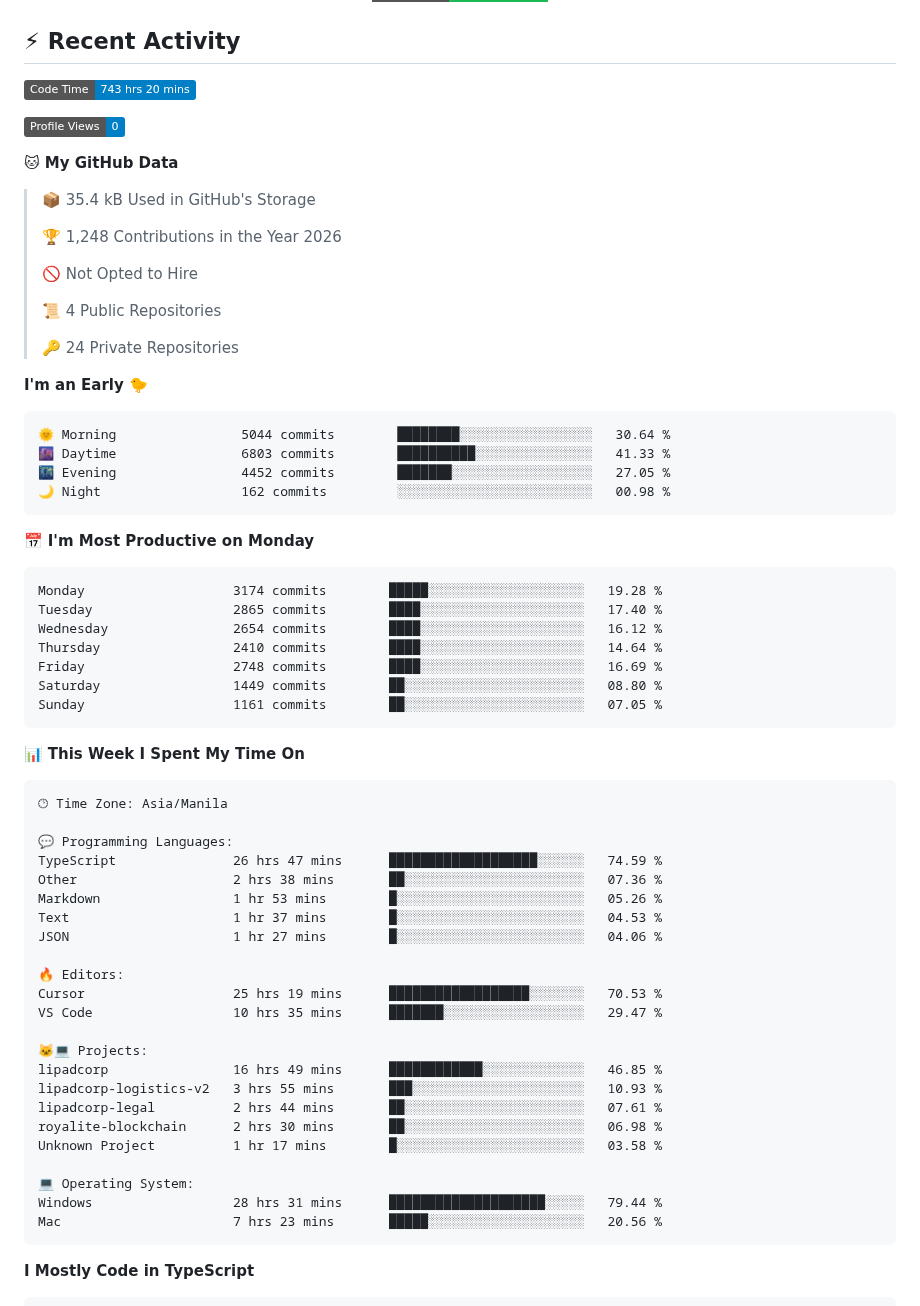
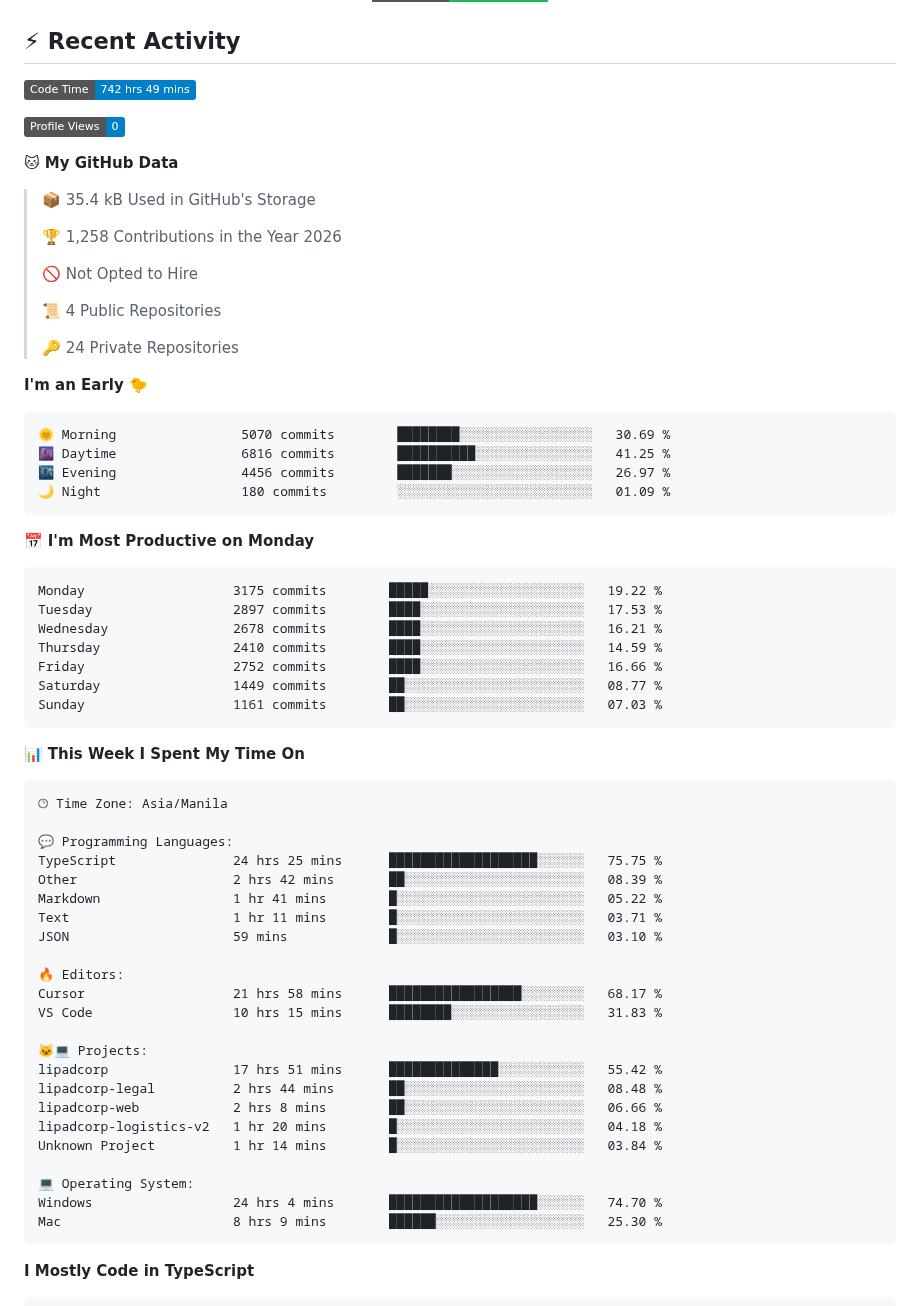
Before and after one commit to nealalim26/nealalim26, a Markdown page: README.md, the part around one of its changes. Rendered like a GitHub page; badges without logos.

Commit message:
Updated with Dev Metrics

````diff
--- a/README.md
+++ b/README.md
@@ -167,7 +167,7 @@ AI/ML Integration     ███████████████████
 ## ⚡ Recent Activity
 
 <!--START_SECTION:waka-->
-![Code Time](http://img.shields.io/badge/Code%20Time-743%20hrs%2020%20mins-blue?style=flat)
+![Code Time](http://img.shields.io/badge/Code%20Time-742%20hrs%2049%20mins-blue?style=flat)
 
 ![Profile Views](http://img.shields.io/badge/Profile%20Views-0-blue?style=flat)
 
@@ -175,7 +175,7 @@ AI/ML Integration     ███████████████████
 
 > 📦 35.4 kB Used in GitHub's Storage
  >
-> 🏆 1,248 Contributions in the Year 2026
+> 🏆 1,258 Contributions in the Year 2026
  >
 > 🚫 Not Opted to Hire
  >
@@ -186,21 +186,21 @@ AI/ML Integration     ███████████████████
 **I'm an Early 🐤**
 
 ```text
-🌞 Morning                5044 commits        ████████░░░░░░░░░░░░░░░░░   30.64 %
-🌆 Daytime                6803 commits        ██████████░░░░░░░░░░░░░░░   41.33 %
-🌃 Evening                4452 commits        ███████░░░░░░░░░░░░░░░░░░   27.05 %
-🌙 Night                  162 commits         ░░░░░░░░░░░░░░░░░░░░░░░░░   00.98 %
+🌞 Morning                5070 commits        ████████░░░░░░░░░░░░░░░░░   30.69 %
+🌆 Daytime                6816 commits        ██████████░░░░░░░░░░░░░░░   41.25 %
+🌃 Evening                4456 commits        ███████░░░░░░░░░░░░░░░░░░   26.97 %
+🌙 Night                  180 commits         ░░░░░░░░░░░░░░░░░░░░░░░░░   01.09 %
 ```
 📅 **I'm Most Productive on Monday**
 
 ```text
-Monday                   3174 commits        █████░░░░░░░░░░░░░░░░░░░░   19.28 %
-Tuesday                  2865 commits        ████░░░░░░░░░░░░░░░░░░░░░   17.40 %
-Wednesday                2654 commits        ████░░░░░░░░░░░░░░░░░░░░░   16.12 %
-Thursday                 2410 commits        ████░░░░░░░░░░░░░░░░░░░░░   14.64 %
-Friday                   2748 commits        ████░░░░░░░░░░░░░░░░░░░░░   16.69 %
-Saturday                 1449 commits        ██░░░░░░░░░░░░░░░░░░░░░░░   08.80 %
-Sunday                   1161 commits        ██░░░░░░░░░░░░░░░░░░░░░░░   07.05 %
+Monday                   3175 commits        █████░░░░░░░░░░░░░░░░░░░░   19.22 %
+Tuesday                  2897 commits        ████░░░░░░░░░░░░░░░░░░░░░   17.53 %
+Wednesday                2678 commits        ████░░░░░░░░░░░░░░░░░░░░░   16.21 %
+Thursday                 2410 commits        ████░░░░░░░░░░░░░░░░░░░░░   14.59 %
+Friday                   2752 commits        ████░░░░░░░░░░░░░░░░░░░░░   16.66 %
+Saturday                 1449 commits        ██░░░░░░░░░░░░░░░░░░░░░░░   08.77 %
+Sunday                   1161 commits        ██░░░░░░░░░░░░░░░░░░░░░░░   07.03 %
 ```
 
 
@@ -210,26 +210,26 @@ Sunday                   1161 commits        ██░░░░░░░░░
 🕑︎ Time Zone: Asia/Manila
 
 💬 Programming Languages:
-TypeScript               26 hrs 47 mins      ███████████████████░░░░░░   74.59 %
-Other                    2 hrs 38 mins       ██░░░░░░░░░░░░░░░░░░░░░░░   07.36 %
-Markdown                 1 hr 53 mins        █░░░░░░░░░░░░░░░░░░░░░░░░   05.26 %
-Text                     1 hr 37 mins        █░░░░░░░░░░░░░░░░░░░░░░░░   04.53 %
-JSON                     1 hr 27 mins        █░░░░░░░░░░░░░░░░░░░░░░░░   04.06 %
+TypeScript               24 hrs 25 mins      ███████████████████░░░░░░   75.75 %
+Other                    2 hrs 42 mins       ██░░░░░░░░░░░░░░░░░░░░░░░   08.39 %
+Markdown                 1 hr 41 mins        █░░░░░░░░░░░░░░░░░░░░░░░░   05.22 %
+Text                     1 hr 11 mins        █░░░░░░░░░░░░░░░░░░░░░░░░   03.71 %
+JSON                     59 mins             █░░░░░░░░░░░░░░░░░░░░░░░░   03.10 %
 
 🔥 Editors:
-Cursor                   25 hrs 19 mins      ██████████████████░░░░░░░   70.53 %
-VS Code                  10 hrs 35 mins      ███████░░░░░░░░░░░░░░░░░░   29.47 %
+Cursor                   21 hrs 58 mins      █████████████████░░░░░░░░   68.17 %
+VS Code                  10 hrs 15 mins      ████████░░░░░░░░░░░░░░░░░   31.83 %
 
 🐱‍💻 Projects:
-lipadcorp                16 hrs 49 mins      ████████████░░░░░░░░░░░░░   46.85 %
-lipadcorp-logistics-v2   3 hrs 55 mins       ███░░░░░░░░░░░░░░░░░░░░░░   10.93 %
-lipadcorp-legal          2 hrs 44 mins       ██░░░░░░░░░░░░░░░░░░░░░░░   07.61 %
-royalite-blockchain      2 hrs 30 mins       ██░░░░░░░░░░░░░░░░░░░░░░░   06.98 %
-Unknown Project          1 hr 17 mins        █░░░░░░░░░░░░░░░░░░░░░░░░   03.58 %
+lipadcorp                17 hrs 51 mins      ██████████████░░░░░░░░░░░   55.42 %
+lipadcorp-legal          2 hrs 44 mins       ██░░░░░░░░░░░░░░░░░░░░░░░   08.48 %
+lipadcorp-web            2 hrs 8 mins        ██░░░░░░░░░░░░░░░░░░░░░░░   06.66 %
+lipadcorp-logistics-v2   1 hr 20 mins        █░░░░░░░░░░░░░░░░░░░░░░░░   04.18 %
+Unknown Project          1 hr 14 mins        █░░░░░░░░░░░░░░░░░░░░░░░░   03.84 %
 
 💻 Operating System:
-Windows                  28 hrs 31 mins      ████████████████████░░░░░   79.44 %
-Mac                      7 hrs 23 mins       █████░░░░░░░░░░░░░░░░░░░░   20.56 %
+Windows                  24 hrs 4 mins       ███████████████████░░░░░░   74.70 %
+Mac                      8 hrs 9 mins        ██████░░░░░░░░░░░░░░░░░░░   25.30 %
 ```
 
 **I Mostly Code in TypeScript**
````
Also changed, not shown: other parts of README.md (+1 -1 lines), assets/bar_graph.png.
